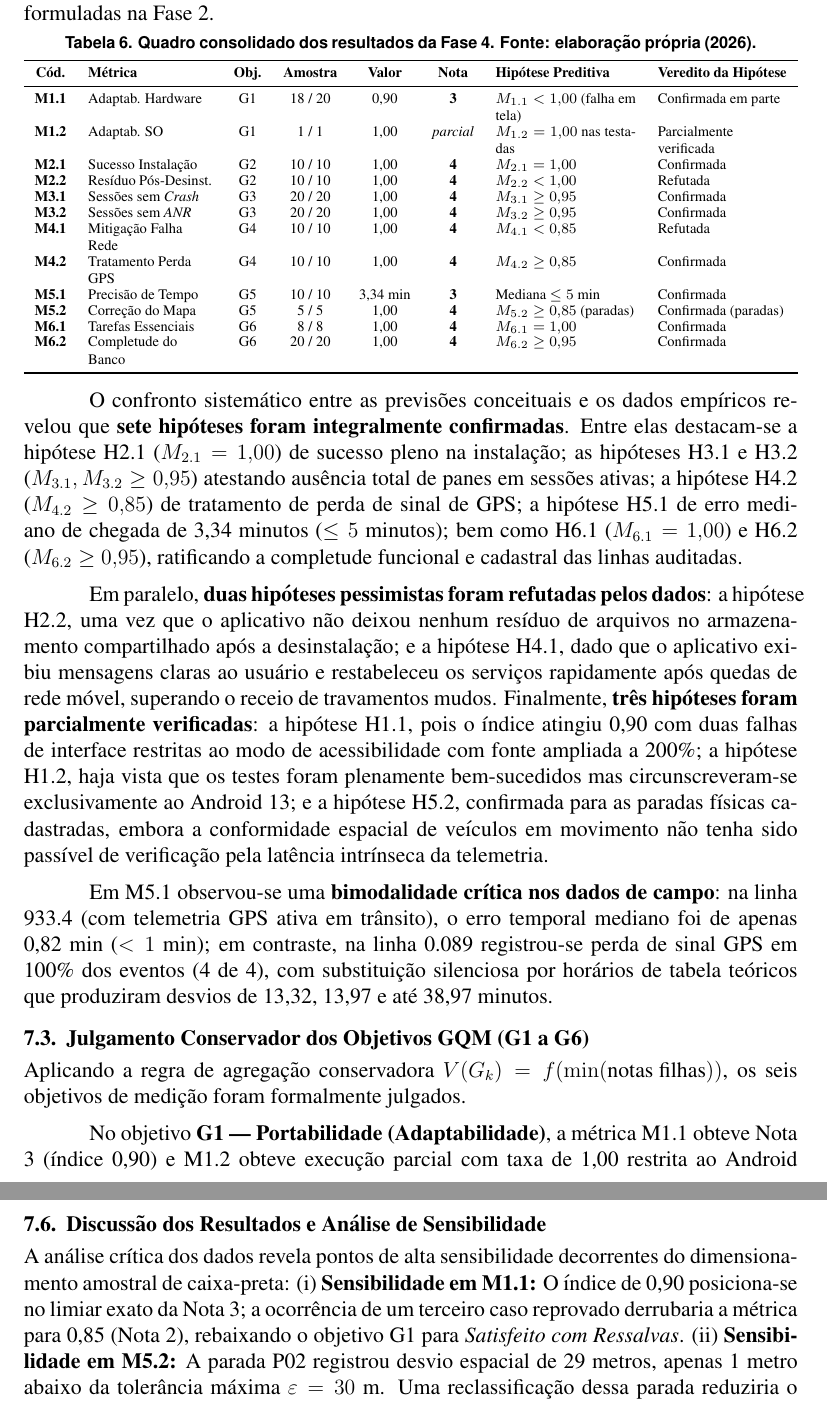
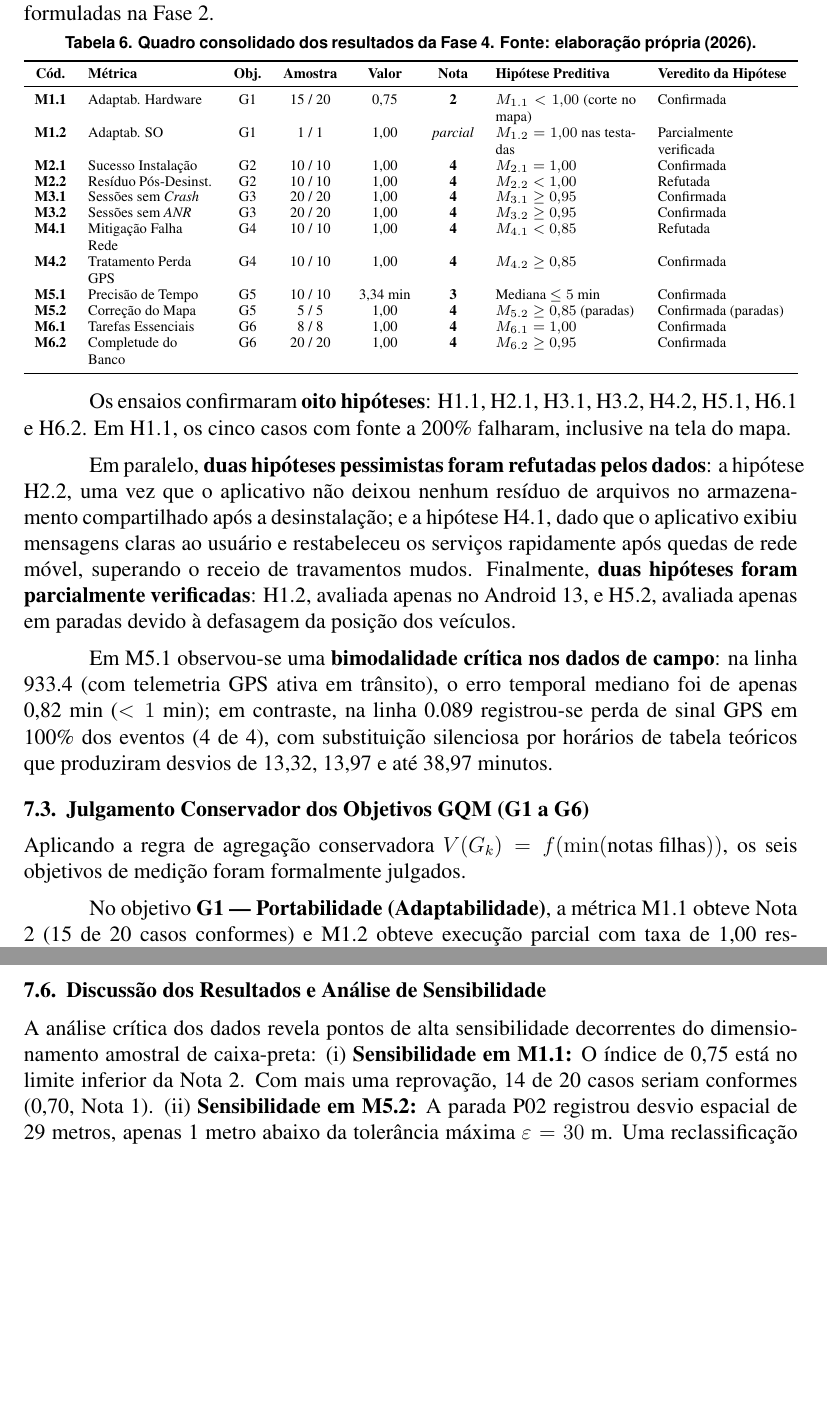
Before and after one commit to FCTE-Qualidade-de-Software-1/2026-2_T02_CAROL_SHAW, a LaTeX document (artigo/main.tex): two parts of pages 11 and 13 of 15, joined at a grey line, cut so that both start at the same text, the shorter picture padded with empty space. Compiled offline with pdfLaTeX.

Commit message:
docs(artigo): corrige o resultado da métrica M1.1

```diff
--- a/artigo/main.tex
+++ b/artigo/main.tex
@@ -345,7 +345,7 @@ A Tabela~\ref{tab:resultados_consolidados} consolida os resultados quantitativos
 \toprule
 \textbf{Cód.} & \textbf{Métrica} & \textbf{Obj.} & \textbf{Amostra} & \textbf{Valor} & \textbf{Nota} & \textbf{Hipótese Preditiva} & \textbf{Veredito da Hipótese} \\
 \midrule
-\textbf{M1.1} & Adaptab. Hardware & G1 & 18 / 20 & 0,90 & \textbf{3} & $M_{1.1} < 1{,}00$ (falha em tela) & Confirmada em parte \\
+\textbf{M1.1} & Adaptab. Hardware & G1 & 15 / 20 & 0,75 & \textbf{2} & $M_{1.1} < 1{,}00$ (corte no mapa) & Confirmada \\
 \textbf{M1.2} & Adaptab. SO & G1 & 1 / 1 & 1,00 & \textit{parcial} & $M_{1.2} = 1{,}00$ nas testadas & Parcialmente verificada \\
 \textbf{M2.1} & Sucesso Instalação & G2 & 10 / 10 & 1,00 & \textbf{4} & $M_{2.1} = 1{,}00$ & Confirmada \\
 \textbf{M2.2} & Resíduo Pós-Desinst. & G2 & 10 / 10 & 1,00 & \textbf{4} & $M_{2.2} < 1{,}00$ & Refutada \\
@@ -361,9 +361,9 @@ A Tabela~\ref{tab:resultados_consolidados} consolida os resultados quantitativos
 \end{tabularx}
 \end{table}
 
-O confronto sistemático entre as previsões conceituais e os dados empíricos revelou que \textbf{sete hipóteses foram integralmente confirmadas}. Entre elas destacam-se a hipótese H2.1 ($M_{2.1} = 1{,}00$) de sucesso pleno na instalação; as hipóteses H3.1 e H3.2 ($M_{3.1}, M_{3.2} \ge 0{,}95$) atestando ausência total de panes em sessões ativas; a hipótese H4.2 ($M_{4.2} \ge 0{,}85$) de tratamento de perda de sinal de GPS; a hipótese H5.1 de erro mediano de chegada de 3,34 minutos ($\le 5$ minutos); bem como H6.1 ($M_{6.1} = 1{,}00$) e H6.2 ($M_{6.2} \ge 0{,}95$), ratificando a completude funcional e cadastral das linhas auditadas.
+Os ensaios confirmaram \textbf{oito hipóteses}: H1.1, H2.1, H3.1, H3.2, H4.2, H5.1, H6.1 e H6.2. Em H1.1, os cinco casos com fonte a 200\% falharam, inclusive na tela do mapa.
 
-Em paralelo, \textbf{duas hipóteses pessimistas foram refutadas pelos dados}: a hipótese H2.2, uma vez que o aplicativo não deixou nenhum resíduo de arquivos no armazenamento compartilhado após a desinstalação; e a hipótese H4.1, dado que o aplicativo exibiu mensagens claras ao usuário e restabeleceu os serviços rapidamente após quedas de rede móvel, superando o receio de travamentos mudos. Finalmente, \textbf{três hipóteses foram parcialmente verificadas}: a hipótese H1.1, pois o índice atingiu 0,90 com duas falhas de interface restritas ao modo de acessibilidade com fonte ampliada a 200\%; a hipótese H1.2, haja vista que os testes foram plenamente bem-sucedidos mas circunscreveram-se exclusivamente ao Android 13; e a hipótese H5.2, confirmada para as paradas físicas cadastradas, embora a conformidade espacial de veículos em movimento não tenha sido passível de verificação pela latência intrínseca da telemetria.
+Em paralelo, \textbf{duas hipóteses pessimistas foram refutadas pelos dados}: a hipótese H2.2, uma vez que o aplicativo não deixou nenhum resíduo de arquivos no armazenamento compartilhado após a desinstalação; e a hipótese H4.1, dado que o aplicativo exibiu mensagens claras ao usuário e restabeleceu os serviços rapidamente após quedas de rede móvel, superando o receio de travamentos mudos. Finalmente, \textbf{duas hipóteses foram parcialmente verificadas}: H1.2, avaliada apenas no Android 13, e H5.2, avaliada apenas em paradas devido à defasagem da posição dos veículos.
 
 Em M5.1 observou-se uma \textbf{bimodalidade crítica nos dados de campo}: na linha 933.4 (com telemetria GPS ativa em trânsito), o erro temporal mediano foi de apenas 0,82 min ($< 1$ min); em contraste, na linha 0.089 registrou-se perda de sinal GPS em 100\% dos eventos (4 de 4), com substituição silenciosa por horários de tabela teóricos que produziram desvios de 13,32, 13,97 e até 38,97 minutos.
 
@@ -372,7 +372,7 @@ Em M5.1 observou-se uma \textbf{bimodalidade crítica nos dados de campo}: na li
 
 Aplicando a regra de agregação conservadora $V(G_k) = f(\min(\text{notas filhas}))$, os seis objetivos de medição foram formalmente julgados.
 
-No objetivo \textbf{G1 --- Portabilidade (Adaptabilidade)}, a métrica M1.1 obteve Nota 3 (índice 0,90) e M1.2 obteve execução parcial com taxa de 1,00 restrita ao Android 13. Conforme a regra de dependências amostrais, o objetivo recebe o veredito formal de \textbf{Não avaliado (dados incompletos)} perante a matriz completa de sistemas operacionais, ou Satisfeito condicionado estritamente ao ecossistema do Android 13. Para o objetivo \textbf{G2 --- Portabilidade (Instalabilidade)}, obteve-se $\min(4, 4) = 4$, resultando no veredito \textbf{Satisfeito}, respaldado em instalações bem-sucedidas na primeira tentativa e ausência de resíduos no armazenamento compartilhado.
+No objetivo \textbf{G1 --- Portabilidade (Adaptabilidade)}, a métrica M1.1 obteve Nota 2 (15 de 20 casos conformes) e M1.2 obteve execução parcial com taxa de 1,00 restrita ao Android 13. Conforme a regra de dependências amostrais, o objetivo recebe o veredito formal de \textbf{Não avaliado (dados incompletos)} perante a matriz completa de sistemas operacionais. Para o objetivo \textbf{G2 --- Portabilidade (Instalabilidade)}, obteve-se $\min(4, 4) = 4$, resultando no veredito \textbf{Satisfeito}, respaldado em instalações bem-sucedidas na primeira tentativa e ausência de resíduos no armazenamento compartilhado.
 
 Quanto à Confiabilidade, o objetivo \textbf{G3 --- Confiabilidade (Maturidade)} obteve $\min(4, 4) = 4$, classificando-se como \textbf{Satisfeito} com a ressalva metodológica de que cada sessão teve duração de 2 minutos e 30 segundos (50 minutos acumulados). No objetivo \textbf{G4 --- Confiabilidade (Tolerância a Falhas)}, o cálculo apurou $\min(4, 4) = 4$, com veredito favorável de \textbf{Satisfeito}; contudo, tal resultado não é tratado como definitivo pelo projeto, permanecendo formalmente condicionado ao saneamento dos registros brutos de M4.2, cujas anomalias de carimbo de data/hora (18:24) e referências de evidência demandam retificação formal em auditoria.
 
@@ -401,7 +401,7 @@ O \textbf{Parecer para a Decisão D3 (Utilidade dos Dados de Mobilidade)} formul
 \subsection{Discussão dos Resultados e Análise de Sensibilidade}
 \label{sec:sensibilidade_ameacas}
 
-A análise crítica dos dados revela pontos de alta sensibilidade decorrentes do dimensionamento amostral de caixa-preta: (i)~\textbf{Sensibilidade em M1.1:} O índice de 0,90 posiciona-se no limiar exato da Nota 3; a ocorrência de um terceiro caso reprovado derrubaria a métrica para 0,85 (Nota 2), rebaixando o objetivo G1 para \textit{Satisfeito com Ressalvas}. (ii)~\textbf{Sensibilidade em M5.2:} A parada P02 registrou desvio espacial de 29 metros, apenas 1 metro abaixo da tolerância máxima $\varepsilon = 30$ m. Uma reclassificação dessa parada reduziria o índice para 0,80 (Nota 2). (iii)~\textbf{Exposição em M3:} As sessões de 2 min 30 s (50 min acumulados) favorecem estatisticamente o resultado contra \textit{crashes} raros. (iv)~\textbf{Assimetria de dados em M5.1:} Na linha 933.4, com rastreamento GPS íntegro, o erro mediano foi inferior a 1 minuto; na linha 0.089, com sinal perdido, os erros atingiram 13,32, 13,97 e 38,97 minutos.
+A análise crítica dos dados revela pontos de alta sensibilidade decorrentes do dimensionamento amostral de caixa-preta: (i)~\textbf{Sensibilidade em M1.1:} O índice de 0,75 está no limite inferior da Nota 2. Com mais uma reprovação, 14 de 20 casos seriam conformes (0,70, Nota 1). (ii)~\textbf{Sensibilidade em M5.2:} A parada P02 registrou desvio espacial de 29 metros, apenas 1 metro abaixo da tolerância máxima $\varepsilon = 30$ m. Uma reclassificação dessa parada reduziria o índice para 0,80 (Nota 2). (iii)~\textbf{Exposição em M3:} As sessões de 2 min 30 s (50 min acumulados) favorecem estatisticamente o resultado contra \textit{crashes} raros. (iv)~\textbf{Assimetria de dados em M5.1:} Na linha 933.4, com rastreamento GPS íntegro, o erro mediano foi inferior a 1 minuto; na linha 0.089, com sinal perdido, os erros atingiram 13,32, 13,97 e 38,97 minutos.
 
 \subsection{Recomendações Técnicas de Melhoria (REC-01 a REC-07)}
 \label{sec:recomendacoes}
```
Also changed, not shown: docs/artigo/main.pdf, artigo/main.tex (10 more changed lines).
